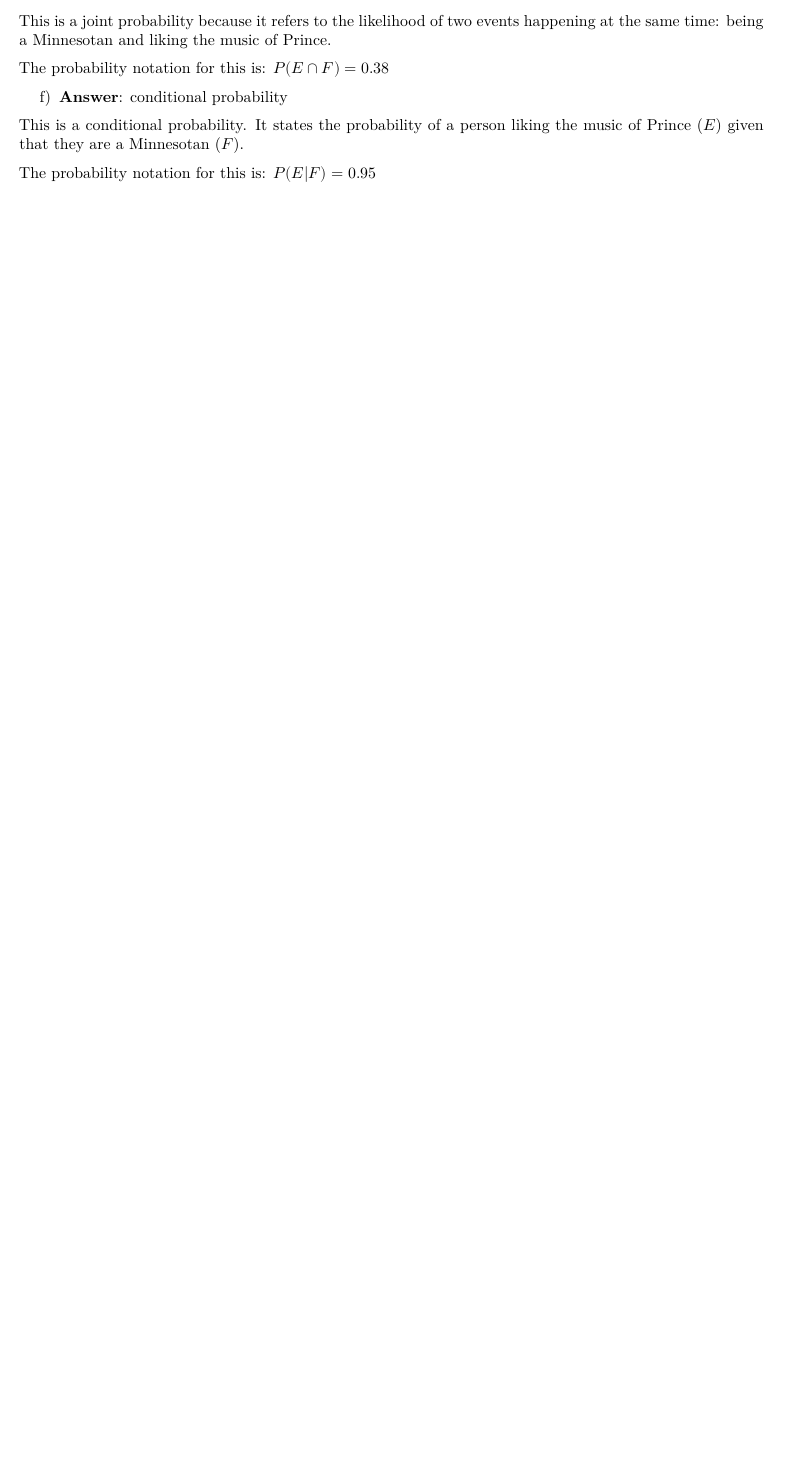
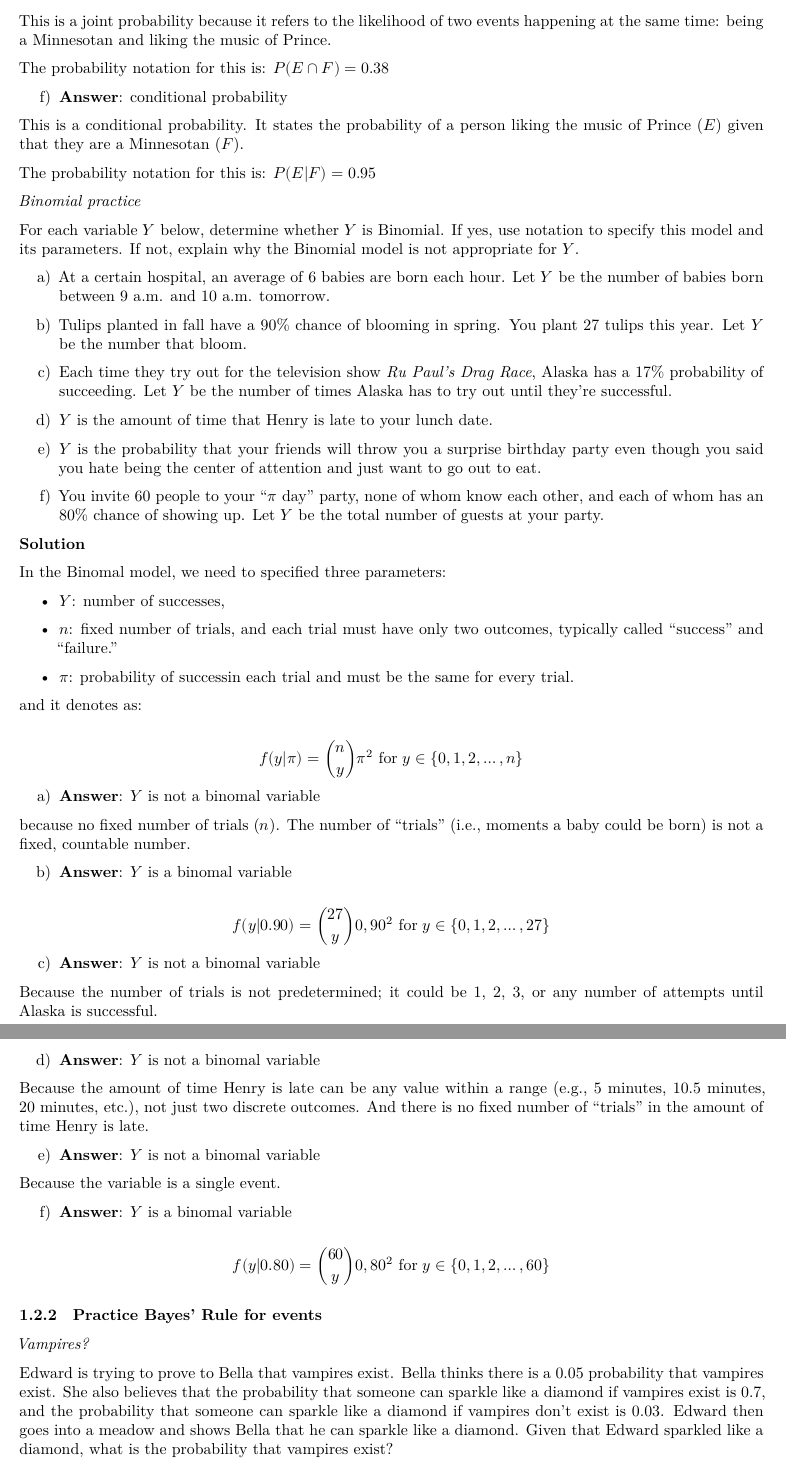
Before and after one commit to duyvnq/bayes, a Quarto document (exercises.qmd): part of page 7 of 7 before the commit and two parts of pages 7 and 8 of 8 after it, the two joined at a grey line, cut so that both start at the same text, the shorter picture padded with empty space. Rendered offline with R 4.5, knitr and Pandoc in place of Quarto, then LaTeX, with nearby package versions.

Commit message:
excercise 2.3

```diff
--- a/exercises.qmd
+++ b/exercises.qmd
@@ -314,3 +314,76 @@ f) **Answer**: conditional probability
 This is a conditional probability. It states the probability of a person liking the music of Prince ($E$) given that they are a Minnesotan ($F$).
 
 The probability notation for this is: $P(E|F) = 0.95$
+
+:::{#exr-2.3}
+*Binomial practice*
+
+ For each variable $Y$ below, determine whether $Y$ is Binomial. If yes, use notation to specify this model and its parameters. If not, explain why the Binomial model is not appropriate for $Y$.
+
+ a) At a certain hospital, an average of 6 babies are born each hour. Let $Y$ be the number of babies born between 9 a.m. and 10 a.m. tomorrow.
+
+ b) Tulips planted in fall have a 90% chance of blooming in spring. You plant 27 tulips this year. Let $Y$ be the number that bloom.
+
+ c) Each time they try out for the television show *Ru Paul’s Drag Race*, Alaska has a 17% probability of succeeding. Let $Y$ be the number of times Alaska has to try out until they’re successful.
+
+ d) $Y$ is the amount of time that Henry is late to your lunch date.
+
+ e) $Y$ is the probability that your friends will throw you a surprise birthday party even though you said you hate being the center of attention and just want to go out to eat.
+
+ f) You invite 60 people to your “$\pi$ day” party, none of whom know each other, and each of whom has an 80% chance of showing up. Let  $Y$ be the total number of guests at your party.
+
+:::
+
+**Solution**
+
+In the Binomal model, we need to specified three parameters:
+
+- $Y$: number of successes,
+
+- $n$: fixed number of trials, and each trial must have only two outcomes, typically called "success" and "failure."
+
+- $\pi$: probability of successin each trial and must be the same for every trial.
+
+and it denotes as:
+
+$$
+f(y|\pi) = \binom{n}{y} \pi ^2 \text{ for } y \in \{0,1,2, \dots ,n\}
+$$
+
+a) **Answer**: $Y$ is not a binomal variable
+
+because no fixed number of trials ($n$). The number of "trials" (i.e., moments a baby could be born) is not a fixed, countable number.
+
+b) **Answer**: $Y$ is a binomal variable
+
+$$
+f(y|0.90) = \binom{27}{y} 0,90^2 \text{ for } y \in \{0,1,2, \dots ,27\}
+$$
+
+c) **Answer**: $Y$ is not a binomal variable
+
+Because the number of trials is not predetermined; it could be 1, 2, 3, or any number of attempts until Alaska is successful.
+
+d) **Answer**: $Y$ is not a binomal variable
+
+Because the amount of time Henry is late can be any value within a range (e.g., 5 minutes, 10.5 minutes, 20 minutes, etc.), not just two discrete outcomes. And there is no fixed number of "trials" in the amount of time Henry is late.
+
+e) **Answer**: $Y$ is not a binomal variable
+
+Because the variable is a single event.
+
+f) **Answer**: $Y$ is a binomal variable
+
+$$
+f(y|0.80) = \binom{60}{y} 0,80^2 \text{ for } y \in \{0,1,2, \dots ,60\}
+$$
+
+### Practice Bayes’ Rule for events
+
+:::{#exr-2.4}
+
+*Vampires?*
+
+Edward is trying to prove to Bella that vampires exist. Bella thinks there is a 0.05 probability that vampires exist. She also believes that the probability that someone can sparkle like a diamond if vampires exist is 0.7, and the probability that someone can sparkle like a diamond if vampires don’t exist is 0.03. Edward then goes into a meadow and shows Bella that he can sparkle like a diamond. Given that Edward sparkled like a diamond, what is the probability that vampires exist?
+
+:::
```
Also changed, not shown: exercises.pdf, exercises.qmd (2 more changed lines).
